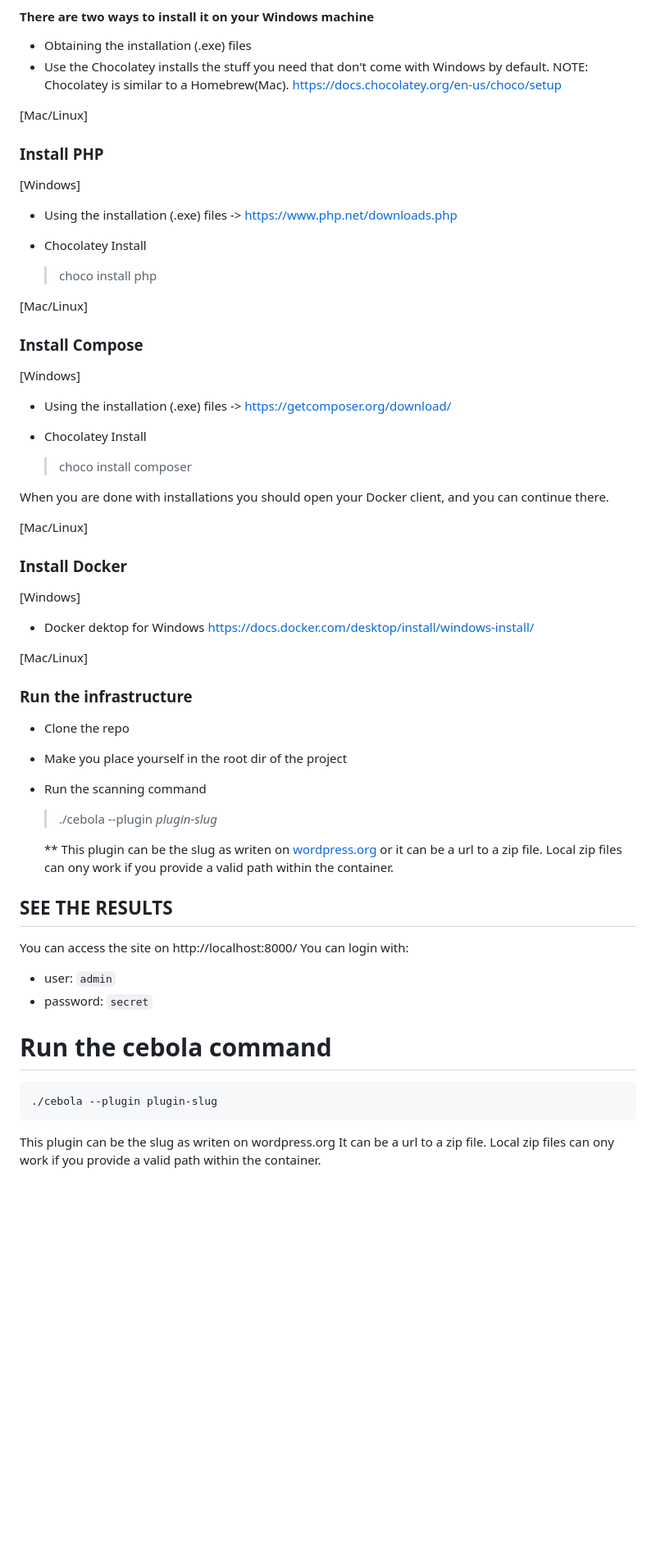
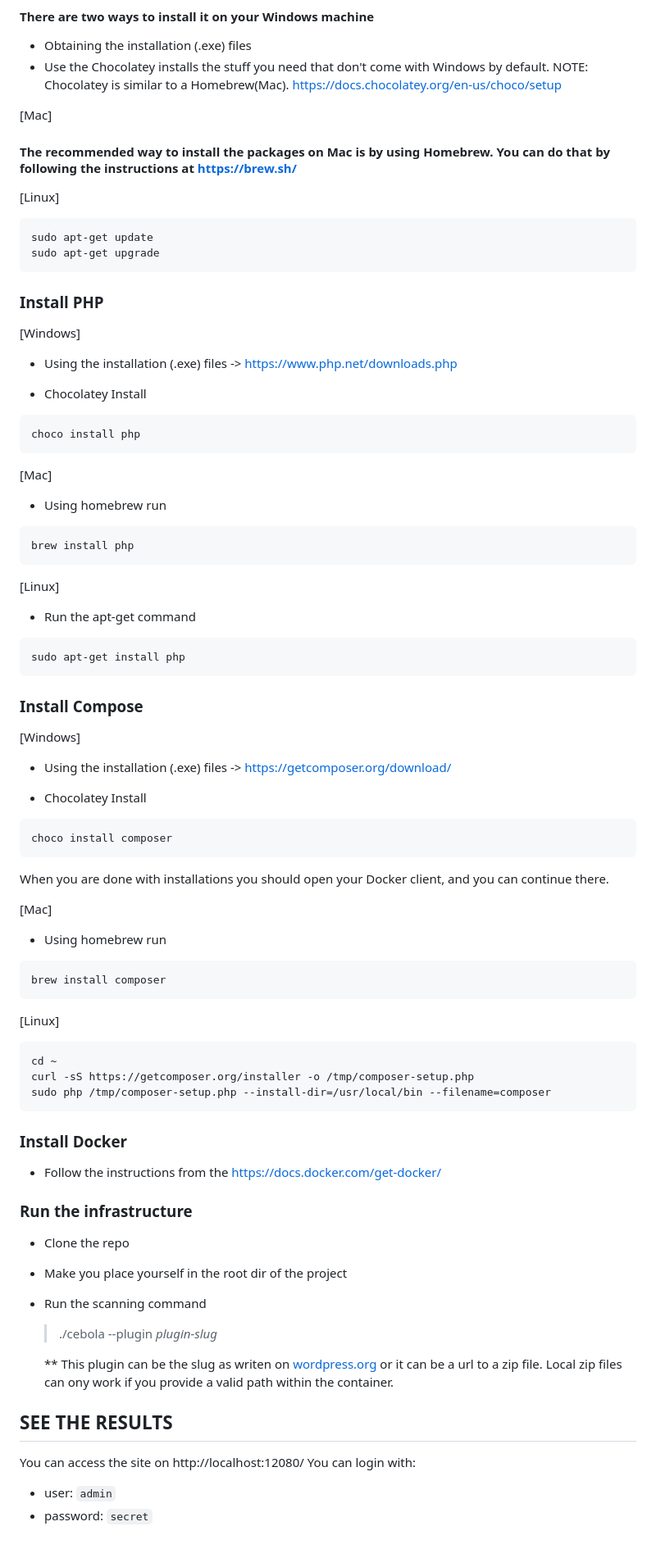
Before and after one commit to Lucisu/cebola, a Markdown page: readme.md, the part around the change printed below. Shown: that part at 82% size. GitHub-like rendering; blank space fills up the shorter version.

Commit message:
Cleanup and adding Macbook commands

````diff
--- a/readme.md
+++ b/readme.md
@@ -47,7 +51,18 @@ We do that by using Docker containers to have up the full needed infrastructure
 * Use the Chocolatey installs the stuff you need that don't come with Windows by default.
   NOTE: Chocolatey is similar to a Homebrew(Mac). https://docs.chocolatey.org/en-us/choco/setup
 
-[Mac/Linux]
+[Mac]
+
+#### The recommended way to install the packages on Mac is by using Homebrew. You can do that by following the instructions at https://brew.sh/
+
+[Linux]
+
+```
+sudo apt-get update
+sudo apt-get upgrade
+```
+
+####
 
 ### Install PHP
 
@@ -56,9 +71,23 @@ We do that by using Docker containers to have up the full needed infrastructure
 * Using the installation (.exe) files -> https://www.php.net/downloads.php
 
 * Chocolatey Install
-  > choco install php
+```
+choco install php
+```
 
-[Mac/Linux]
+[Mac]
+
+* Using homebrew run
+```
+brew install php
+```
+
+[Linux]
+
+* Run the apt-get command
+```
+sudo apt-get install php
+```
 
 ### Install Compose
 
@@ -67,45 +96,45 @@ We do that by using Docker containers to have up the full needed infrastructure
 * Using the installation (.exe) files -> https://getcomposer.org/download/
 
 * Chocolatey Install
-  > choco install composer
+```
+choco install composer
+```
 
 When you are done with installations you should open your Docker client, and you can continue there.
 
-[Mac/Linux]
+[Mac]
+
+* Using homebrew run
+```
+brew install composer
+```
+
+[Linux]
+
+```
+cd ~
+curl -sS https://getcomposer.org/installer -o /tmp/composer-setup.php
+sudo php /tmp/composer-setup.php --install-dir=/usr/local/bin --filename=composer
+```
 
 ### Install Docker
 
-[Windows]
-
-* Docker dektop for Windows https://docs.docker.com/desktop/install/windows-install/
-
-[Mac/Linux]
+* Follow the instructions from the https://docs.docker.com/get-docker/
 
 ### Run the infrastructure
 
 * Clone the repo
 * Make you place yourself in the root dir of the project
 * Run the scanning command
-    > ./cebola --plugin *plugin-slug*
+  > ./cebola --plugin *plugin-slug*
 
-   ** This plugin can be the slug as writen on [wordpress.org](https://wordpress.org/) or it can be a url to a zip file.
-   Local zip files can ony work if you provide a valid path within the container.
+  ** This plugin can be the slug as writen on [wordpress.org](https://wordpress.org/) or it can be a url to a zip file.
+  Local zip files can ony work if you provide a valid path within the container.
 
 ## SEE THE RESULTS
 
-You can access the site on http://localhost:8000/
+You can access the site on http://localhost:12080/
 You can login with:
 
 - user: `admin`
 - password: `secret`
-
-Run the cebola command
-======================
-
-```bash
-./cebola --plugin plugin-slug
-```
-
-This plugin can be the slug as writen on wordpress.org
-It can be a url to a zip file.
-Local zip files can ony work if you provide a valid path within the container.
````
Also changed, not shown: other parts of readme.md (+7 -3 lines).
